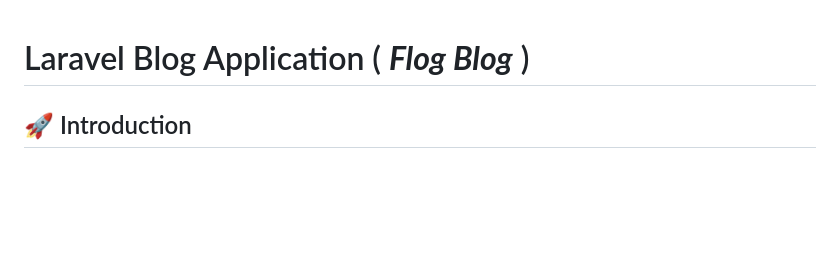
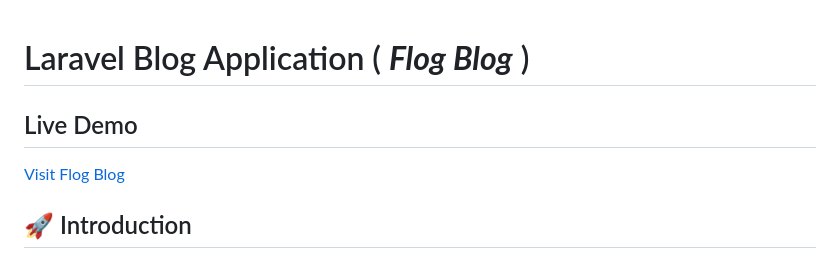
Before and after one commit to Fcharki/flog_laravel_blog, a Markdown page: README.md, the part around the change. Drawn GitHub-style; blank space fills up the shorter version.

Commit message:
Document live app URL

```diff
--- a/README.md
+++ b/README.md
@@ -1,4 +1,7 @@
 # Laravel Blog Application ( **_Flog Blog_** )
+
+## Live Demo
+[Visit Flog Blog](https://flog-lkuu.onrender.com/)
 
 ## 🚀 Introduction
 This is a feature-rich **Laravel-powered Blog Application** with modern functionalities, built to provide a seamless user experience. It includes a full authentication system, a rich text editor for content creation, database notifications, and interactive user engagement features.
```
